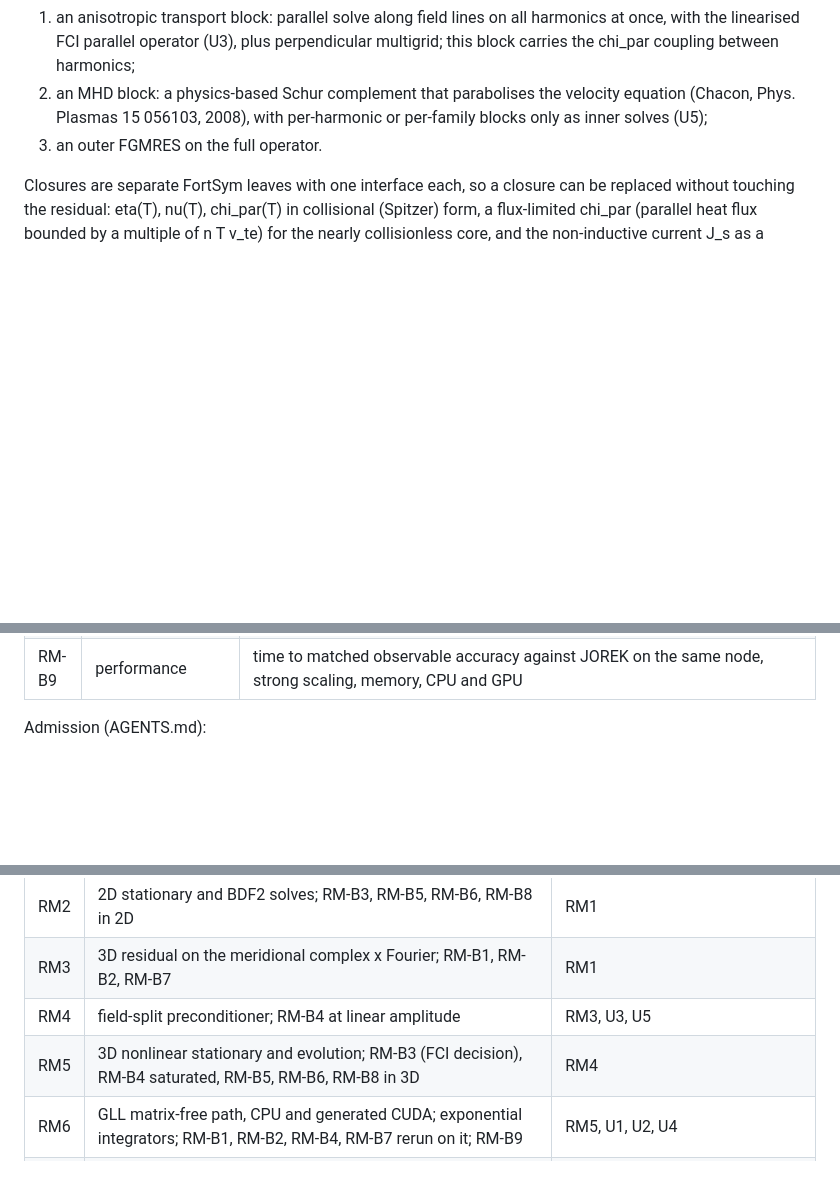
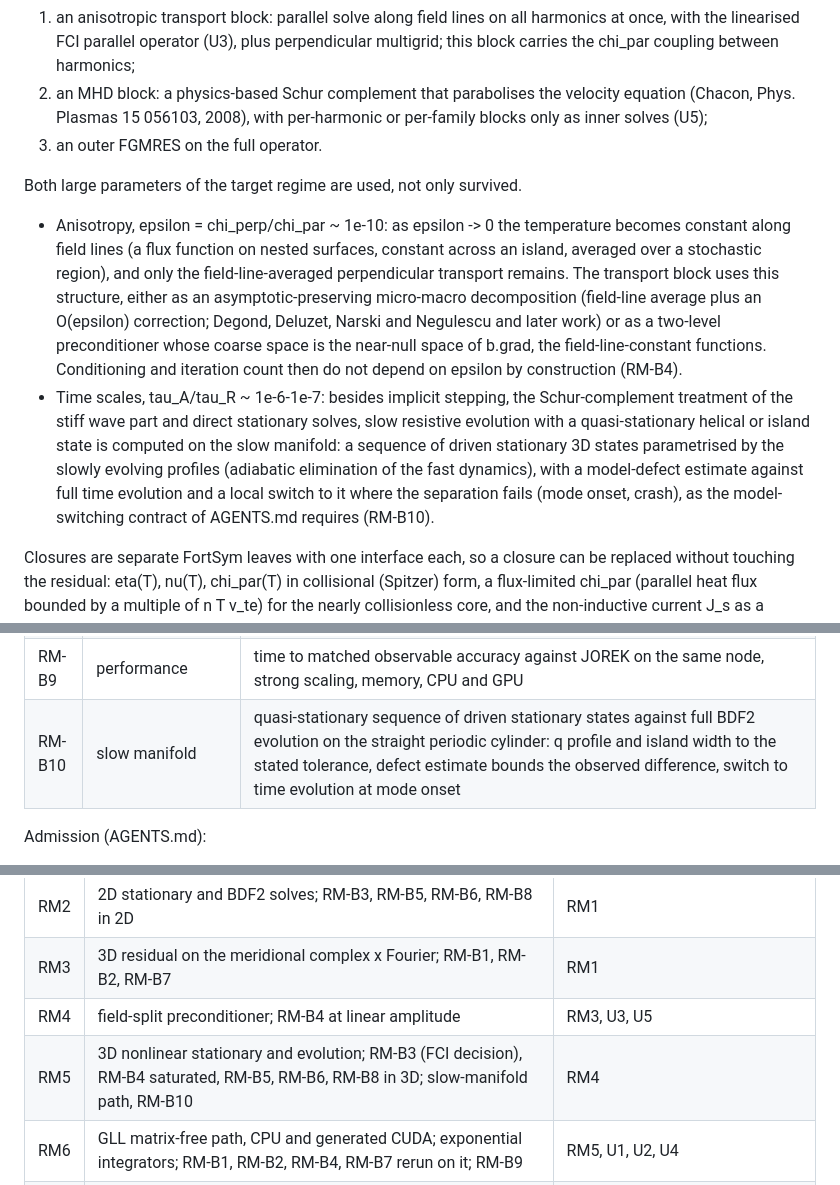
Before and after one commit to itpplasma/kin6d, a Markdown page: docs/nonlinear-resistive-mhd.md, 3 parts joined by grey strips. GitHub-like rendering; blank space fills up the shorter version.

Commit message:
Use anisotropy and time-scale separation as small parameters
The transport block uses the field-line-constant near-null space of b.grad
(asymptotic-preserving decomposition or two-level coarse space), and slow
resistive evolution runs on the slow manifold of driven stationary states
with a defect estimate and a switch to time evolution, gated by RM-B10.

Tool: Claude Code, claude-opus-5-5
Base: 070a6d0
Owner: Christopher Albert
Check: docs-only; read the rendered diff

```diff
--- a/docs/nonlinear-resistive-mhd.md
+++ b/docs/nonlinear-resistive-mhd.md
@@ -195,6 +195,27 @@ Preconditioning, the core of the design, splits the linearised operator into:
    per-harmonic or per-family blocks only as inner solves (U5);
 3. an outer FGMRES on the full operator.
 
+Both large parameters of the target regime are used, not only survived.
+
+- Anisotropy, epsilon = chi_perp/chi_par ~ 1e-10: as epsilon -> 0 the
+  temperature becomes constant along field lines (a flux function on nested
+  surfaces, constant across an island, averaged over a stochastic region), and
+  only the field-line-averaged perpendicular transport remains. The transport
+  block uses this structure, either as an asymptotic-preserving micro-macro
+  decomposition (field-line average plus an O(epsilon) correction; Degond,
+  Deluzet, Narski and Negulescu and later work) or as a two-level
+  preconditioner whose coarse space is the near-null space of b.grad, the
+  field-line-constant functions. Conditioning and iteration count then do not
+  depend on epsilon by construction (RM-B4).
+- Time scales, tau_A/tau_R ~ 1e-6-1e-7: besides implicit stepping, the
+  Schur-complement treatment of the stiff wave part and direct stationary
+  solves, slow resistive evolution with a quasi-stationary helical or island
+  state is computed on the slow manifold: a sequence of driven stationary 3D
+  states parametrised by the slowly evolving profiles (adiabatic elimination of
+  the fast dynamics), with a model-defect estimate against full time evolution
+  and a local switch to it where the separation fails (mode onset, crash), as
+  the model-switching contract of AGENTS.md requires (RM-B10).
+
 Closures are separate FortSym leaves with one interface each, so a closure can
 be replaced without touching the residual: eta(T), nu(T), chi_par(T) in
 collisional (Spitzer) form, a flux-limited chi_par (parallel heat flux bounded
@@ -224,6 +245,7 @@ and an external code second.
 | RM-B7 | 2D against 3D | identical equations on a straight periodic cylinder agree to discretisation error; the 3D solver preserves helical symmetry |
 | RM-B8 | JOREK | public JOREK regression cases (tearing and kink in circular geometry) and a straight-cylinder flux-pumping case, matched model and resolution; 2D part in RM2, 3D part in RM5 |
 | RM-B9 | performance | time to matched observable accuracy against JOREK on the same node, strong scaling, memory, CPU and GPU |
+| RM-B10 | slow manifold | quasi-stationary sequence of driven stationary states against full BDF2 evolution on the straight periodic cylinder: q profile and island width to the stated tolerance, defect estimate bounds the observed difference, switch to time evolution at mode onset |
 
 Admission (AGENTS.md):
 
@@ -272,7 +294,7 @@ Generated CUDA kernels sit behind the ISO_C_BINDING C ABI of
 | RM2 | 2D stationary and BDF2 solves; RM-B3, RM-B5, RM-B6, RM-B8 in 2D | RM1 |
 | RM3 | 3D residual on the meridional complex x Fourier; RM-B1, RM-B2, RM-B7 | RM1 |
 | RM4 | field-split preconditioner; RM-B4 at linear amplitude | RM3, U3, U5 |
-| RM5 | 3D nonlinear stationary and evolution; RM-B3 (FCI decision), RM-B4 saturated, RM-B5, RM-B6, RM-B8 in 3D | RM4 |
+| RM5 | 3D nonlinear stationary and evolution; RM-B3 (FCI decision), RM-B4 saturated, RM-B5, RM-B6, RM-B8 in 3D; slow-manifold path, RM-B10 | RM4 |
 | RM6 | GLL matrix-free path, CPU and generated CUDA; exponential integrators; RM-B1, RM-B2, RM-B4, RM-B7 rerun on it; RM-B9 | RM5, U1, U2, U4 |
 | RM7 | physics: straight-cylinder flux pumping, then published tokamak cases | RM2, RM6 |
 | RM8 | Figure-8 stellarator on the curve-following chart: RM-B1, RM-B6 and a resistive island case, equilibrium checked against GVEC | RM6, `g_frame_figure8_equilibrium` |
```
